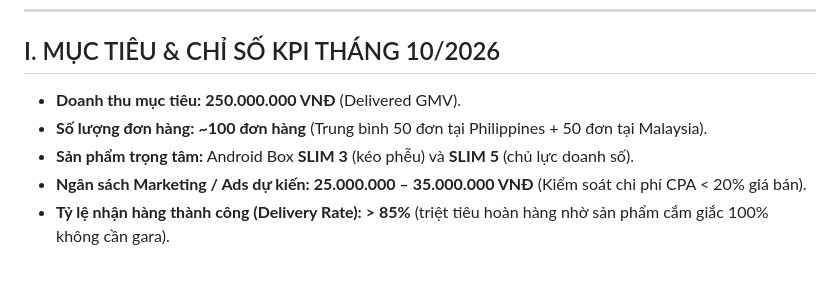
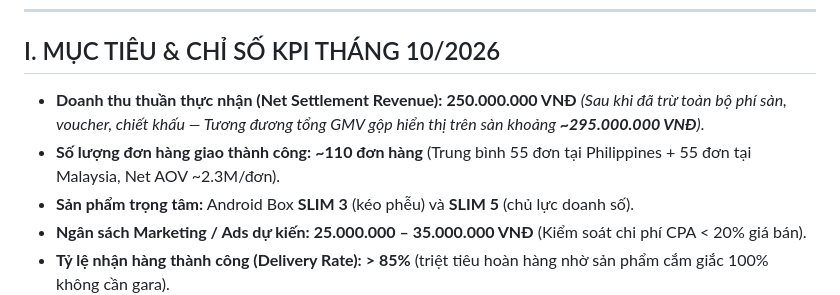
Before and after one commit to phucloc0204/safedrive-auto, a Markdown page: docs/ke_hoach_thang_10_2026.md, the part around the change. Rendered like a GitHub page; blank space fills up the shorter version.

```diff
--- a/docs/ke_hoach_thang_10_2026.md
+++ b/docs/ke_hoach_thang_10_2026.md
@@ -8,8 +8,8 @@
 
 ## I. MỤC TIÊU & CHỈ SỐ KPI THÁNG 10/2026
 
-* **Doanh thu mục tiêu:** **250.000.000 VNĐ** (Delivered GMV).
-* **Số lượng đơn hàng:** **~100 đơn hàng** (Trung bình 50 đơn tại Philippines + 50 đơn tại Malaysia).
+* **Doanh thu thuần thực nhận (Net Settlement Revenue):** **250.000.000 VNĐ** *(Sau khi đã trừ toàn bộ phí sàn, voucher, chiết khấu — Tương đương tổng GMV gộp hiển thị trên sàn khoảng **~295.000.000 VNĐ**)*.
+* **Số lượng đơn hàng giao thành công:** **~110 đơn hàng** (Trung bình 55 đơn tại Philippines + 55 đơn tại Malaysia, Net AOV ~2.3M/đơn).
 * **Sản phẩm trọng tâm:** Android Box **SLIM 3** (kéo phễu) và **SLIM 5** (chủ lực doanh số).
 * **Ngân sách Marketing / Ads dự kiến:** **25.000.000 – 35.000.000 VNĐ** (Kiểm soát chi phí CPA < 20% giá bán).
 * **Tỷ lệ nhận hàng thành công (Delivery Rate):** **> 85%** (triệt tiêu hoàn hàng nhờ sản phẩm cắm giắc 100% không cần gara).
```
Also changed, not shown: docs/ke_hoach_q4_2026_ph_my.md (+26 -11 lines).
